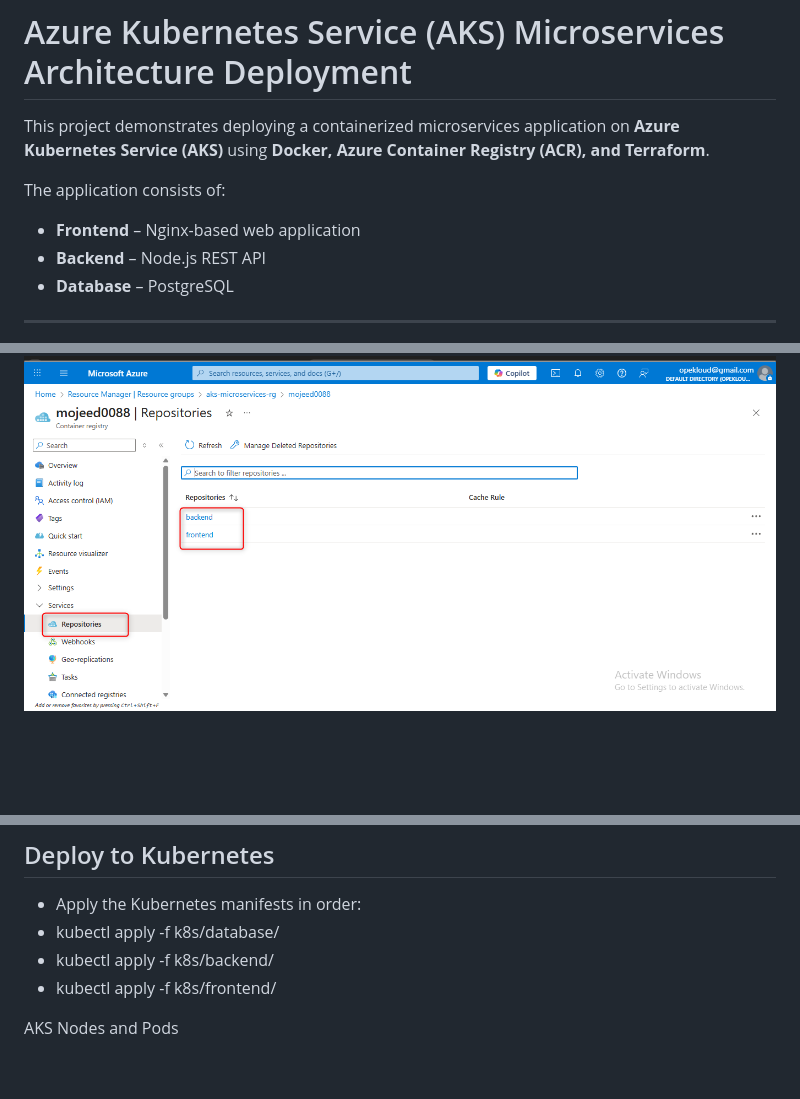
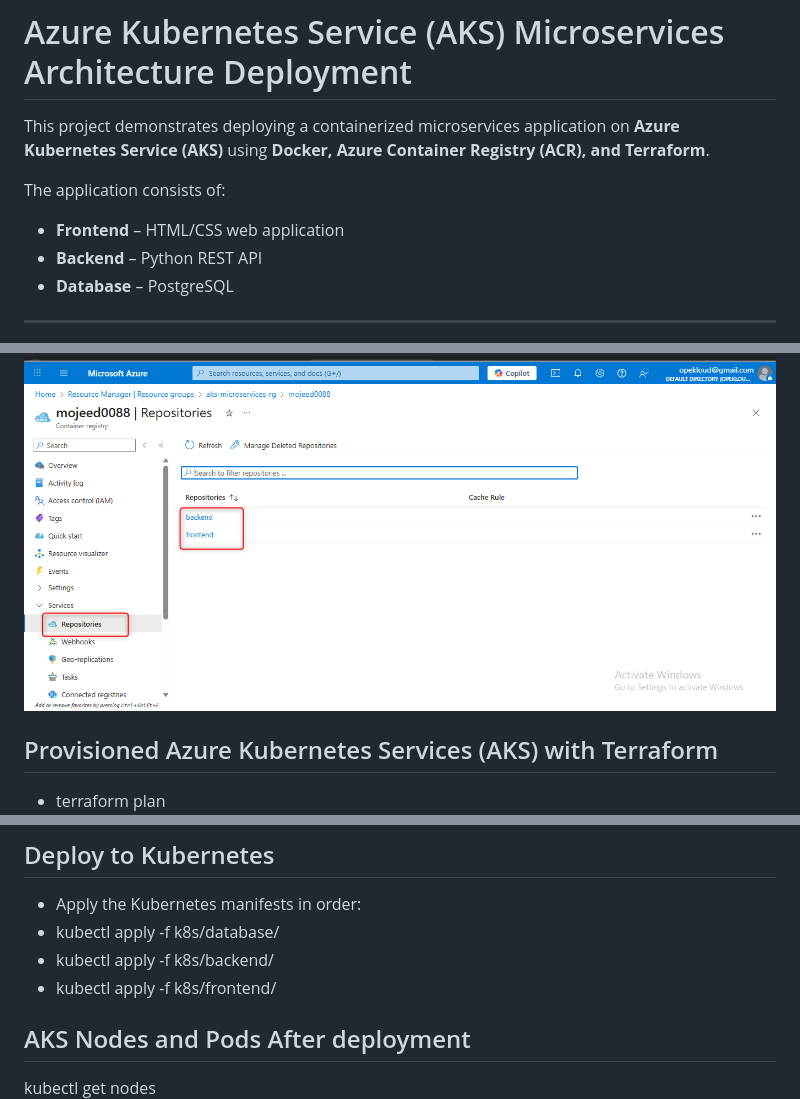
Before and after one commit to mojeed-88/azure-aks-microservices, a Markdown page: README.md, 3 parts joined by grey strips. Drawn GitHub-style; blank space fills up the shorter version.

Commit message:
Final adjustment of readme file

```diff
--- a/README.md
+++ b/README.md
@@ -4,8 +4,8 @@ This project demonstrates deploying a containerized microservices application on
 
 The application consists of:
 
-- **Frontend** – Nginx-based web application
-- **Backend** – Node.js REST API
+- **Frontend** – HTML/CSS web application
+- **Backend** – Python REST API
 - **Database** – PostgreSQL
 
 ---
@@ -43,5 +43,8 @@ Images in ACR
 ![containers](docs/azurecr-repository.png)
 
 
+## Provisioned Azure Kubernetes Services (AKS) with Terraform
+
+- terraform plan
 ![image showing terraform-plan](docs/terraform-plan-image.png)
 
@@ -57,6 +60,8 @@ Images in ACR
 - kubectl apply -f k8s/frontend/
 
 
-AKS Nodes and Pods
+## AKS Nodes and Pods After deployment
+
+kubectl get nodes
 ![containers](docs/kubectl-get-node-screenshot.png)
 
```
Also changed, not shown: other parts of README.md (+2 -2 lines).
